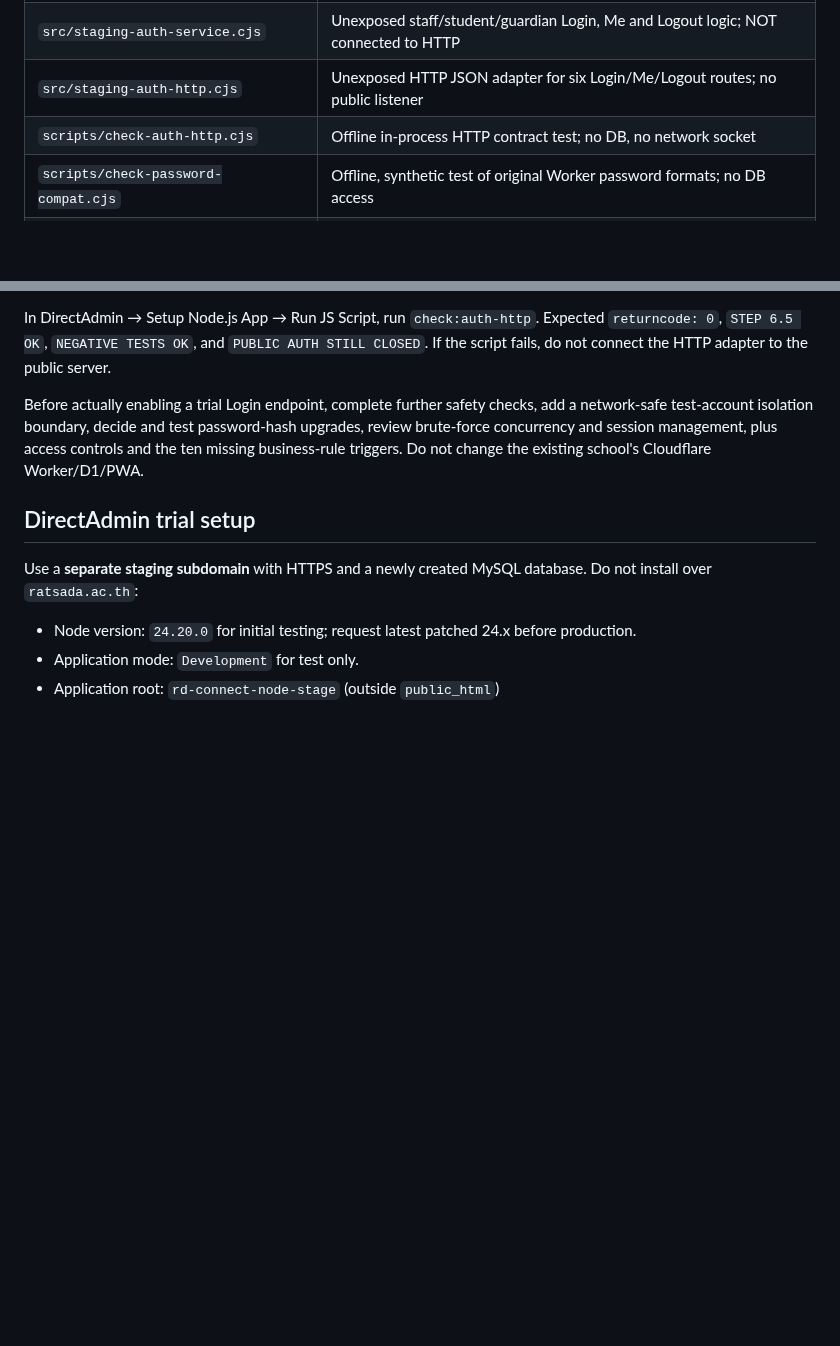
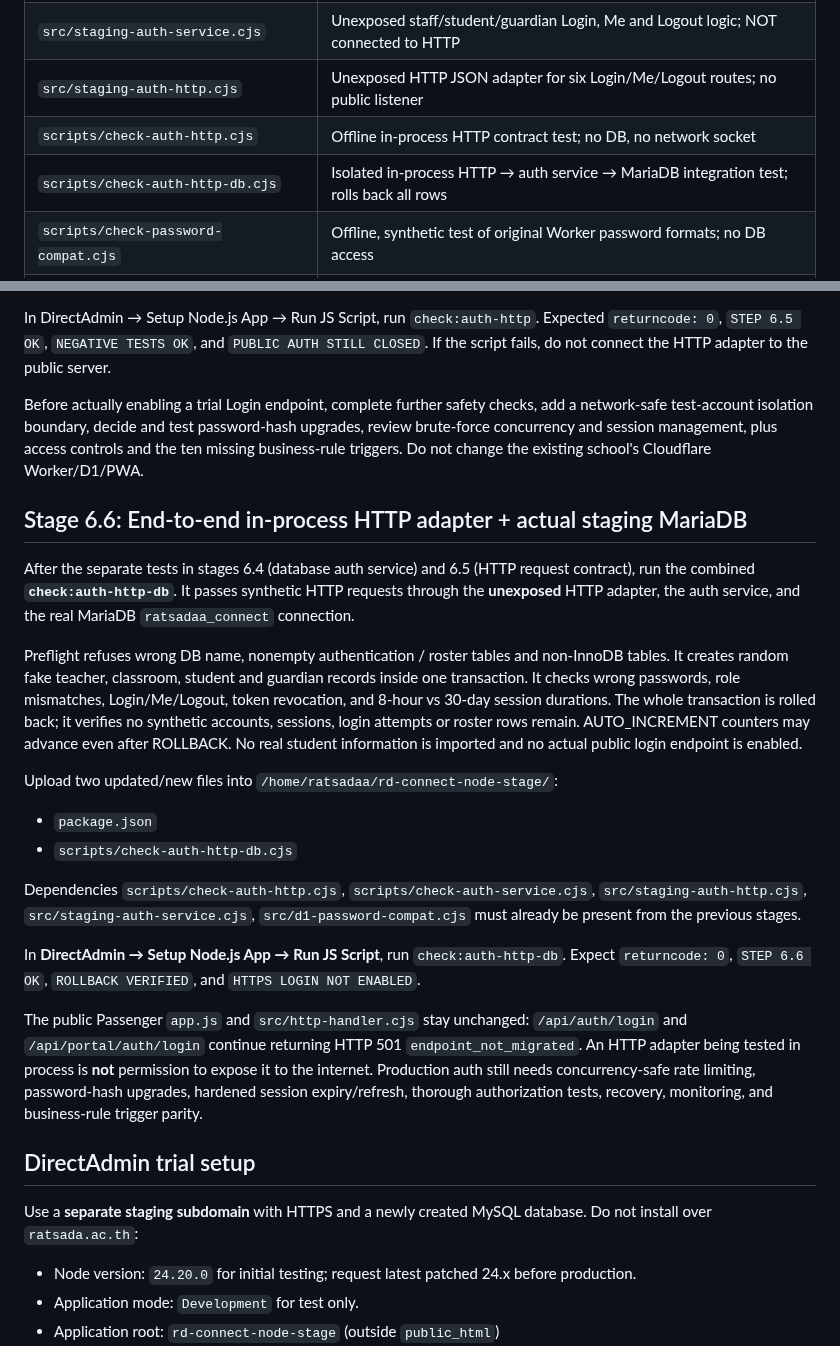
Before and after one commit to yoottana-cyber/rd-care, a Markdown page: node-hosting/README.md, 2 parts joined by grey strips. Rendered like a GitHub page; blank space fills up the shorter version.

Commit message:
docs(stage 6.6): add DirectAdmin end-to-end MariaDB authentication test instructions

```diff
--- a/node-hosting/README.md
+++ b/node-hosting/README.md
@@ -28,6 +28,7 @@ This folder is a **fail-closed scaffold** for an isolated school-hosting migrati
 | `src/staging-auth-service.cjs` | Unexposed staff/student/guardian Login, Me and Logout logic; NOT connected to HTTP |
 | `src/staging-auth-http.cjs` | Unexposed HTTP JSON adapter for six Login/Me/Logout routes; no public listener |
 | `scripts/check-auth-http.cjs` | Offline in-process HTTP contract test; no DB, no network socket |
+| `scripts/check-auth-http-db.cjs` | Isolated in-process HTTP → auth service → MariaDB integration test; rolls back all rows |
 | `scripts/check-password-compat.cjs` | Offline, synthetic test of original Worker password formats; no DB access |
 | `scripts/check-auth-service.cjs` | Transaction-only real MariaDB test across teacher/student/guardian fake accounts; ROLLBACK |
 | `scripts/inspect-d1-schema.cjs` | Offline schema-only D1 export inventory; refuses files containing INSERT data |
@@ -398,6 +399,44 @@ test password-hash upgrades, review brute-force concurrency and session
 management, plus access controls and the ten missing business-rule triggers.
 Do not change the existing school's Cloudflare Worker/D1/PWA.
 
+## Stage 6.6: End-to-end in-process HTTP adapter + actual staging MariaDB
+
+After the separate tests in stages 6.4 (database auth service) and 6.5
+(HTTP request contract), run the combined **`check:auth-http-db`**.
+It passes synthetic HTTP requests through the **unexposed** HTTP adapter,
+the auth service, and the real MariaDB `ratsadaa_connect` connection.
+
+Preflight refuses wrong DB name, nonempty authentication / roster tables
+and non-InnoDB tables. It creates random fake teacher, classroom, student
+and guardian records inside one transaction. It checks wrong passwords,
+role mismatches, Login/Me/Logout, token revocation, and 8-hour vs 30-day
+session durations. The whole transaction is rolled back; it verifies
+no synthetic accounts, sessions, login attempts or roster rows remain.
+AUTO_INCREMENT counters may advance even after ROLLBACK. No real student
+information is imported and no actual public login endpoint is enabled.
+
+Upload two updated/new files into `/home/ratsadaa/rd-connect-node-stage/`:
+- `package.json`
+- `scripts/check-auth-http-db.cjs`
+
+Dependencies `scripts/check-auth-http.cjs`,
+`scripts/check-auth-service.cjs`,
+`src/staging-auth-http.cjs`,
+`src/staging-auth-service.cjs`,
+`src/d1-password-compat.cjs` must already be present from the previous stages.
+
+In **DirectAdmin → Setup Node.js App → Run JS Script**, run
+`check:auth-http-db`. Expect `returncode: 0`, `STEP 6.6 OK`,
+`ROLLBACK VERIFIED`, and `HTTPS LOGIN NOT ENABLED`.
+
+The public Passenger `app.js` and `src/http-handler.cjs` stay unchanged:
+`/api/auth/login` and `/api/portal/auth/login` continue returning
+HTTP 501 `endpoint_not_migrated`. An HTTP adapter being tested in process
+is **not** permission to expose it to the internet. Production auth still
+needs concurrency-safe rate limiting, password-hash upgrades, hardened
+session expiry/refresh, thorough authorization tests, recovery, monitoring,
+and business-rule trigger parity.
+
 ## DirectAdmin trial setup
 
 Use a **separate staging subdomain** with HTTPS and a newly created MySQL database. Do not install over `ratsada.ac.th`:
```
